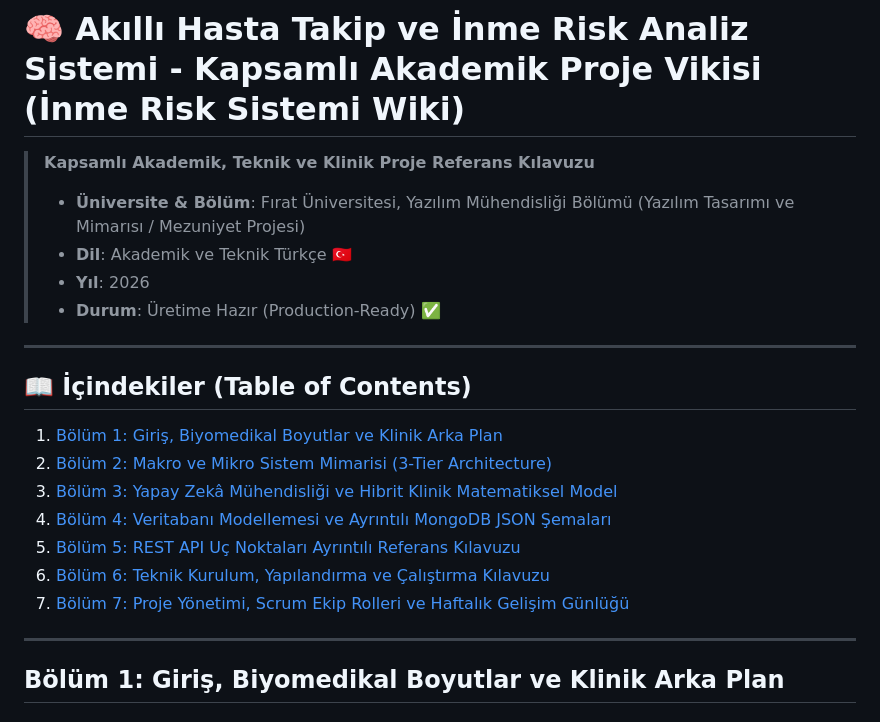
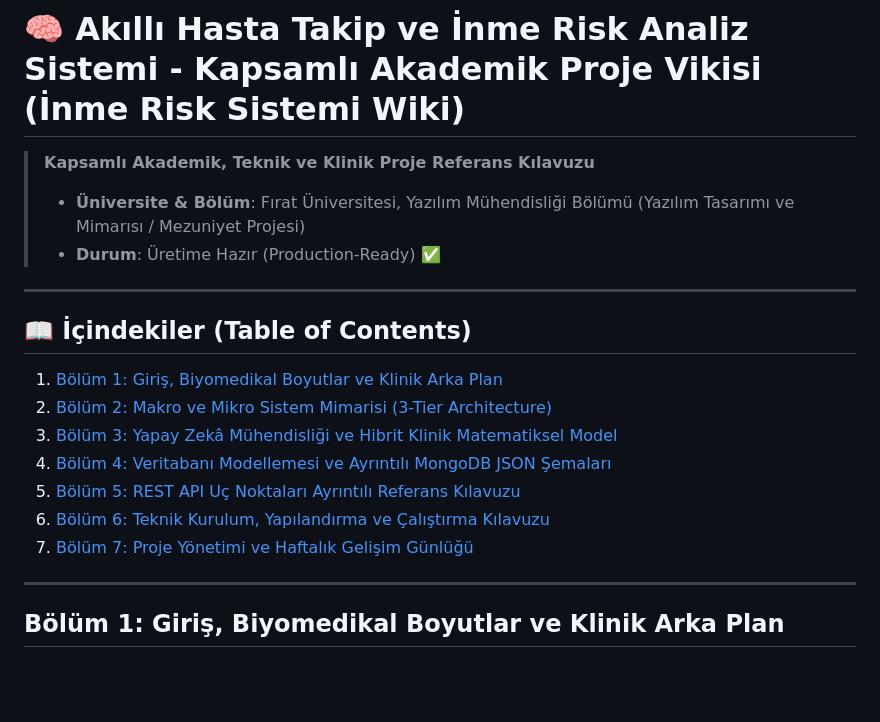
Before and after one commit to nuhdag6565-arch/Akilli-Hasta-Takip-Sistemi-Projesi, a Markdown page: docs/WIKI_TR.md, the part around the change. GitHub-like rendering; blank space fills up the shorter version.

```diff
--- a/docs/WIKI_TR.md
+++ b/docs/WIKI_TR.md
@@ -3,8 +3,6 @@
 > **Kapsamlı Akademik, Teknik ve Klinik Proje Referans Kılavuzu**
 >
 > * **Üniversite & Bölüm**: Fırat Üniversitesi, Yazılım Mühendisliği Bölümü (Yazılım Tasarımı ve Mimarısı / Mezuniyet Projesi)
-> * **Dil**: Akademik ve Teknik Türkçe 🇹🇷
-> * **Yıl**: 2026
 > * **Durum**: Üretime Hazır (Production-Ready) ✅
 
 ---
@@ -16,7 +14,7 @@
 4. [Bölüm 4: Veritabanı Modellemesi ve Ayrıntılı MongoDB JSON Şemaları](#bölüm-4-veritabanı-modellemesi-ve-ayrıntılı-mongodb-json-şemaları)
 5. [Bölüm 5: REST API Uç Noktaları Ayrıntılı Referans Kılavuzu](#bölüm-5-rest-api-uç-noktaları-ayrıntılı-referans-kılavuzu)
 6. [Bölüm 6: Teknik Kurulum, Yapılandırma ve Çalıştırma Kılavuzu](#bölüm-6-teknik-kurulum-yapılandırma-ve-çalıştırma-kılavuzu)
-7. [Bölüm 7: Proje Yönetimi, Scrum Ekip Rolleri ve Haftalık Gelişim Günlüğü](#bölüm-7-proje-yönetimi-scrum-ekip-rolleri-ve-haftalık-gelişim-günlüğü)
+7. [Bölüm 7: Proje Yönetimi ve Haftalık Gelişim Günlüğü](#bölüm-7-proje-yönetimi-ve-haftalık-gelişim-günlüğü)
 
 ---
 
```
Also changed, not shown: README.md (+2 -2 lines).
